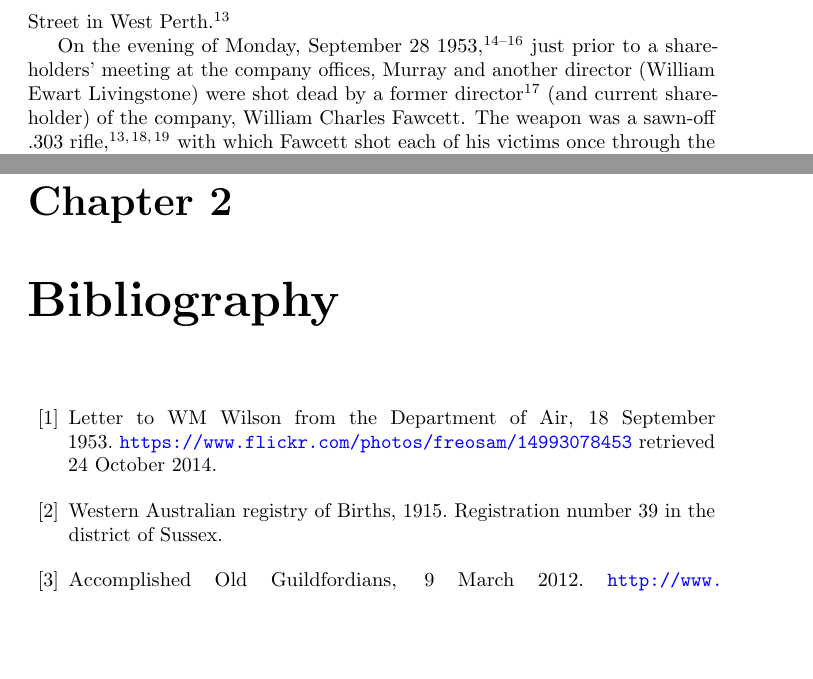
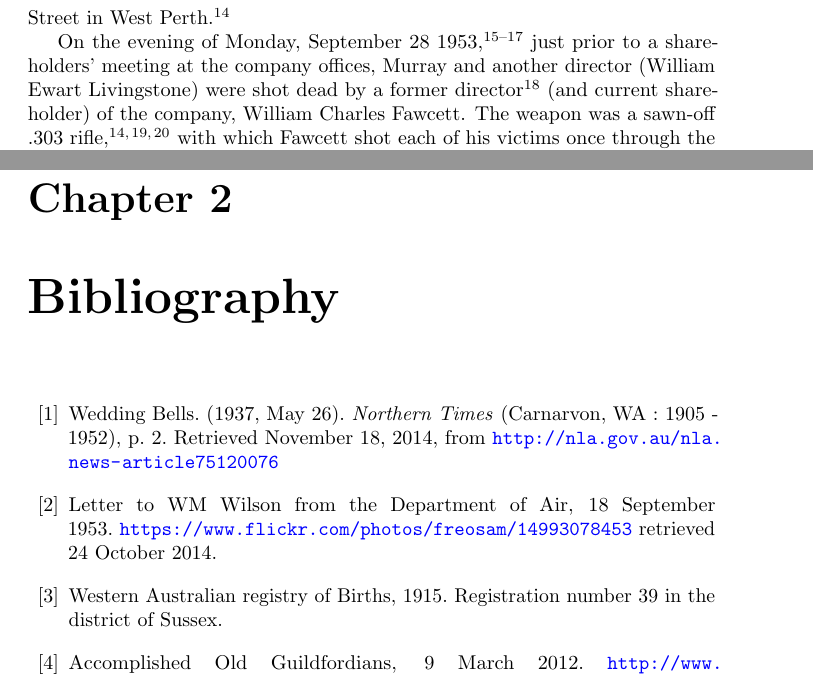
Before and after one commit to samwilson/hmw, a LaTeX book (main.tex, which reads bibliography.tex): two parts of pages 7 and 11 of 13, joined at a grey line, cut at the place of the change, the shorter picture padded with empty space. Compiled offline with pdfLaTeX.

Commit message:
Wedding citation.

```diff
--- a/bibliography.tex
+++ b/bibliography.tex
@@ -1,4 +1,8 @@
 \begin{thebibliography}{99}
+
+\bibitem{ConnieWedding}
+	Wedding Bells. (1937, May 26). \emph{Northern Times} (Carnarvon, WA : 1905 - 1952), p. 2.
+	Retrieved November 18, 2014, from \url{http://nla.gov.au/nla.news-article75120076}
 
 \bibitem{RMWDeptAirLetter}
 	Letter to WM Wilson from the Department of Air, 18 September 1953.
```
